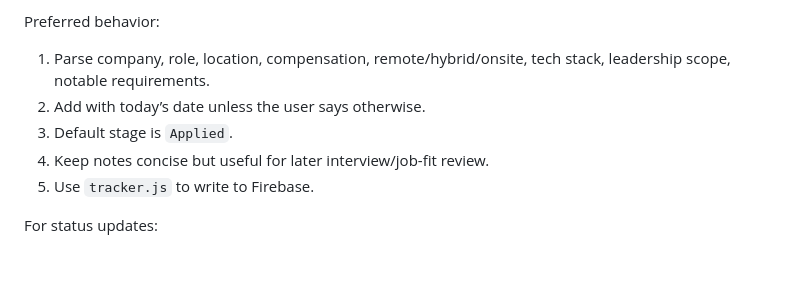
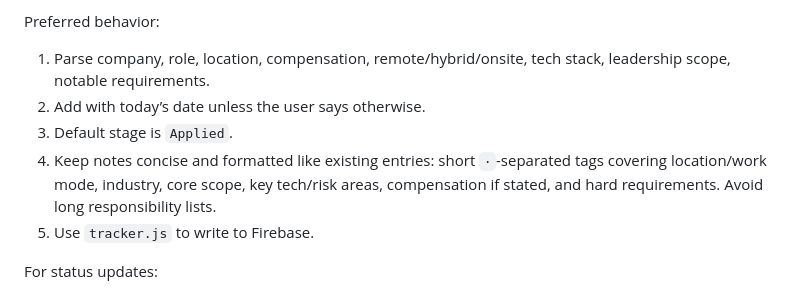
Before and after one commit to OBXIV/Job-Tracker, a Markdown page: PROJECT_CONTEXT.md, the part around the change. Drawn GitHub-style; blank space fills up the shorter version.

Commit message:
Refine note-formatting guidance for job entries
Co-Authored-By: Claude Opus 4.8 <noreply@anthropic.com>

```diff
--- a/PROJECT_CONTEXT.md
+++ b/PROJECT_CONTEXT.md
@@ -120,7 +120,7 @@ Preferred behavior:
 1. Parse company, role, location, compensation, remote/hybrid/onsite, tech stack, leadership scope, notable requirements.
 2. Add with today’s date unless the user says otherwise.
 3. Default stage is `Applied`.
-4. Keep notes concise but useful for later interview/job-fit review.
+4. Keep notes concise and formatted like existing entries: short ` · `-separated tags covering location/work mode, industry, core scope, key tech/risk areas, compensation if stated, and hard requirements. Avoid long responsibility lists.
 5. Use `tracker.js` to write to Firebase.
 
 For status updates:
```
